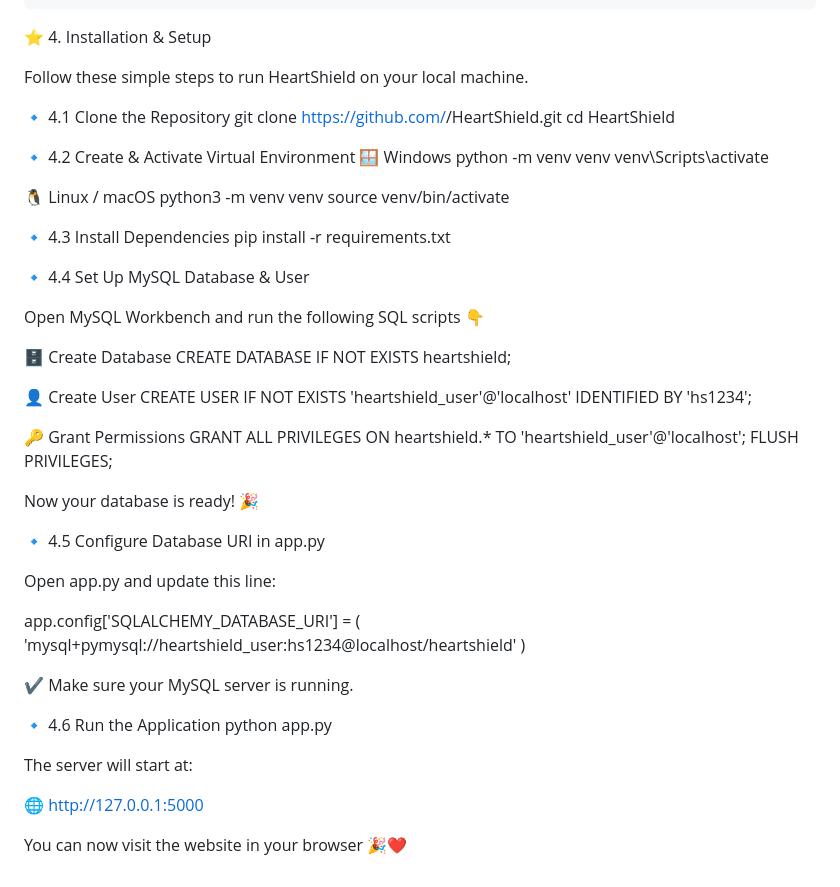
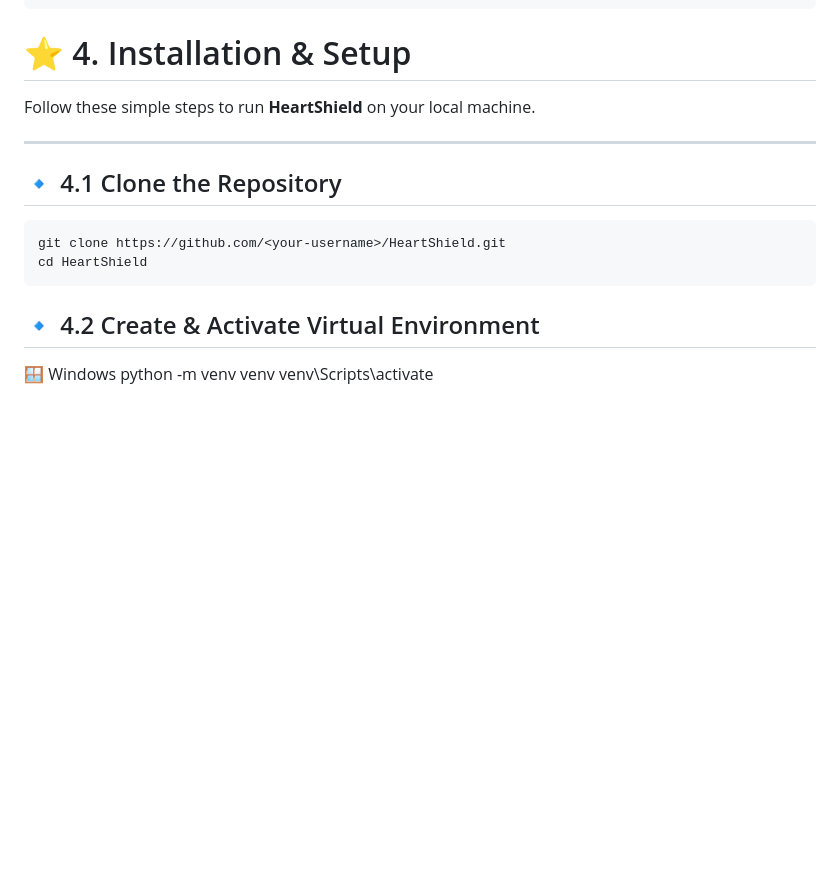
Before and after one commit to Kamini8707/HeartShield, a Markdown page: README.md, the part around the change. Rendered like a GitHub page; blank space fills up the shorter version.

````diff
--- a/README.md
+++ b/README.md
@@ -129,62 +129,20 @@ HeartShield/
 └── temp_files/
     └── (temporary OCR images, auto-cleaned)
 ```
-⭐ 4. Installation & Setup
+# ⭐ 4. Installation & Setup
 
-Follow these simple steps to run HeartShield on your local machine.
+Follow these simple steps to run **HeartShield** on your local machine.
 
-🔹 4.1 Clone the Repository
+---
+
+## 🔹 4.1 Clone the Repository
+
+```bash
 git clone https://github.com/<your-username>/HeartShield.git
 cd HeartShield
+```
 
-🔹 4.2 Create & Activate Virtual Environment
+## 🔹 4.2 Create & Activate Virtual Environment
 🪟 Windows
 python -m venv venv
 venv\Scripts\activate
-
-🐧 Linux / macOS
-python3 -m venv venv
-source venv/bin/activate
-
-🔹 4.3 Install Dependencies
-pip install -r requirements.txt
-
-🔹 4.4 Set Up MySQL Database & User
-
-Open MySQL Workbench and run the following SQL scripts 👇
-
-🗄️ Create Database
-CREATE DATABASE IF NOT EXISTS heartshield;
-
-👤 Create User
-CREATE USER IF NOT EXISTS 'heartshield_user'@'localhost'
-IDENTIFIED BY 'hs1234';
-
-🔑 Grant Permissions
-GRANT ALL PRIVILEGES ON heartshield.*
-TO 'heartshield_user'@'localhost';
-FLUSH PRIVILEGES;
-
-
-Now your database is ready! 🎉
-
-🔹 4.5 Configure Database URI in app.py
-
-Open app.py and update this line:
-
-app.config['SQLALCHEMY_DATABASE_URI'] = (
-    'mysql+pymysql://heartshield_user:hs1234@localhost/heartshield'
-)
-
-
-✔️ Make sure your MySQL server is running.
-
-🔹 4.6 Run the Application
-python app.py
-
-
-The server will start at:
-
-🌐 http://127.0.0.1:5000
-
-You can now visit the website in your browser 🎉❤️
````
